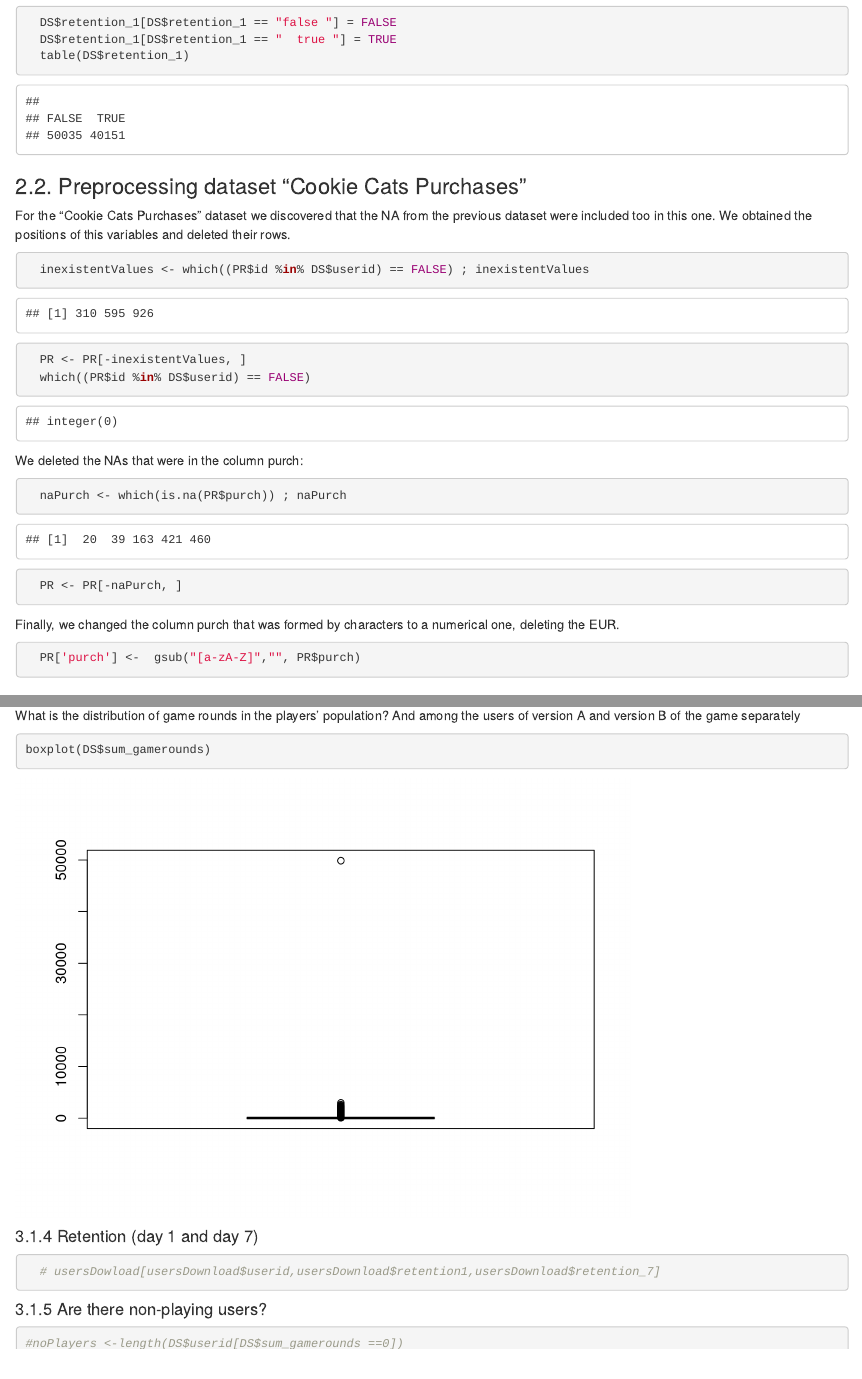
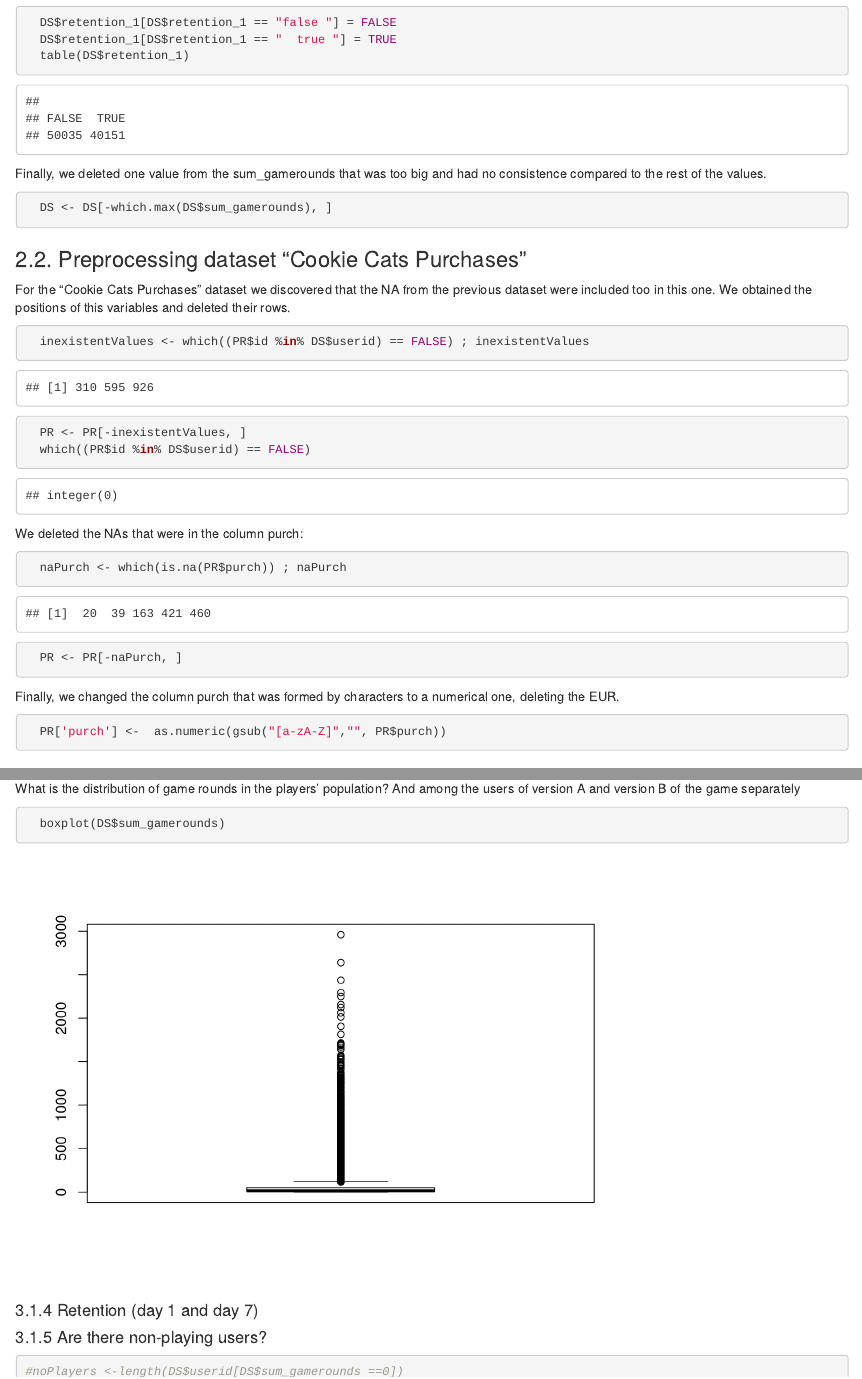
Before and after one commit to edu1010/Analysing-Cookie-Cats-Data-Analytics-Project, an R Markdown document (Project_AnalysingCookieCats.Rmd): the page in a window 1100 px wide, from 1210 px down, and a second part further down, joined at a grey line. Rendered offline with R 4.5, knitr and Pandoc, with nearby package versions.

Commit message:
changes preprocessing game rounds

````diff
--- a/Project_AnalysingCookieCats.Rmd
+++ b/Project_AnalysingCookieCats.Rmd
@@ -50,7 +50,10 @@ ones with lowercase letters and spaces and the others correct, with capital lett
   DS$retention_1[DS$retention_1 == "  true "] = TRUE
   table(DS$retention_1)
 ```
-
+Finally, we deleted one value from the sum_gamerounds that was too big and had no consistence compared to the rest of the values.
+```{r preprocessing part 2 Cookie Cats AB Testing}
+  DS <- DS[-which.max(DS$sum_gamerounds), ]
+```
 ### 2.2. Preprocessing dataset “Cookie Cats Purchases”
 
 For the "Cookie Cats Purchases" dataset we discovered that the NA from the previous dataset were included too in this one. We obtained the positions of this variables and deleted their rows.
@@ -67,7 +70,7 @@ We deleted the NAs that were in the column purch:
 ```
 Finally, we changed the column purch that was formed by characters to a numerical one, deleting the EUR.
 ```{r preprocessing variable purch}
-  PR['purch'] <-  gsub("[a-zA-Z]","", PR$purch)
+  PR['purch'] <-  as.numeric(gsub("[a-zA-Z]","", PR$purch))
 ```
 
 ## 3. Descriptive Analytics
@@ -96,19 +99,18 @@ There are 90.186 users that downloaded the Cookie Cats game.
 #### 3.1.2 Distribution of users in groups
 From the 90.186 users, 44699 played the gate number 30 and 45.487 played the gate number 40.
 ```{r Distribution of users in groups}
-table(DS$version)
+  table(DS$version)
 ```
 
 #### 3.1.3 Game rounds
-What is the distribution of game rounds in the players’ population? And among the users of version A
-and version B of the game separately
+What is the distribution of game rounds in the players’ population? And among the users of version A and version B of the game separately
 ```{r Game rounds}
-boxplot(DS$sum_gamerounds)
+  boxplot(DS$sum_gamerounds)
 ```
 #### 3.1.4 Retention (day 1 and day 7)
 
-```{r retention}
-  # usersDowload[usersDownload$userid,usersDownload$retention1,usersDownload$retention_7]
+```{r retention day 1}
+
 ```
 
 #### 3.1.5 Are there non-playing users?
````
